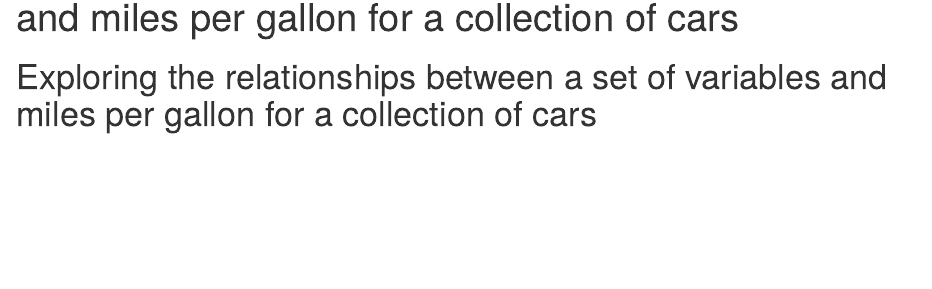
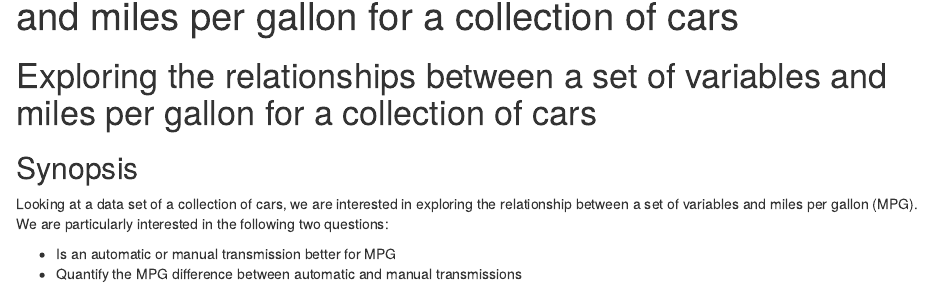
Before and after one commit to yermilov/coursera.regmods-012, an R Markdown document (report.Rmd): the page in a window 1100 px wide, from 70 px down. Rendered offline with R 4.5, knitr and Pandoc, with nearby package versions.

Commit message:
synopsis

```diff
--- a/report.Rmd
+++ b/report.Rmd
@@ -3,3 +3,10 @@ title: "Exploring the relationships between a set of variables and miles per gal
 ---
 
 # Exploring the relationships between a set of variables and miles per gallon for a collection of cars
+
+## Synopsis
+
+Looking at a data set of a collection of cars, we are interested in exploring the relationship between a set of variables and miles per gallon (MPG). We are particularly interested in the following two questions:
+
+* Is an automatic or manual transmission better for MPG
+* Quantify the MPG difference between automatic and manual transmissions
```
